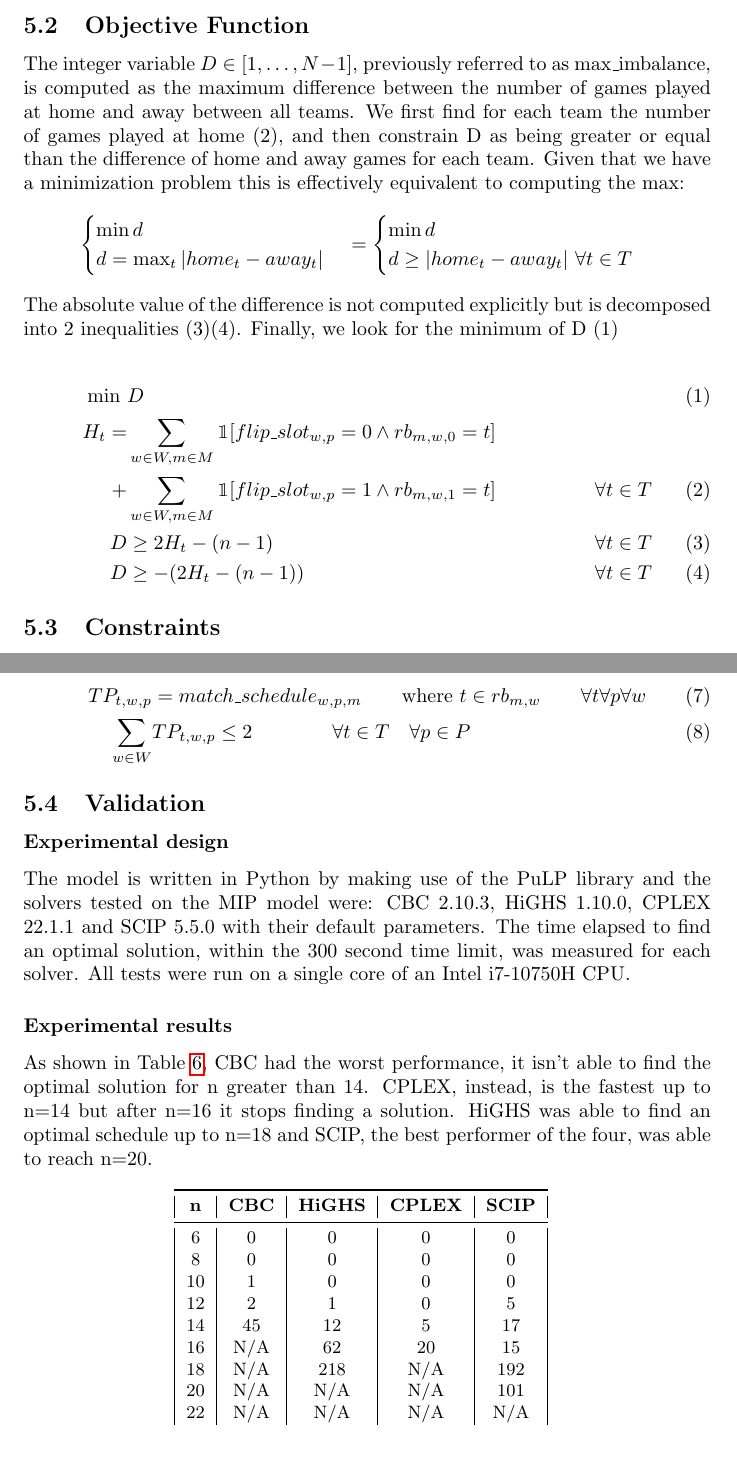
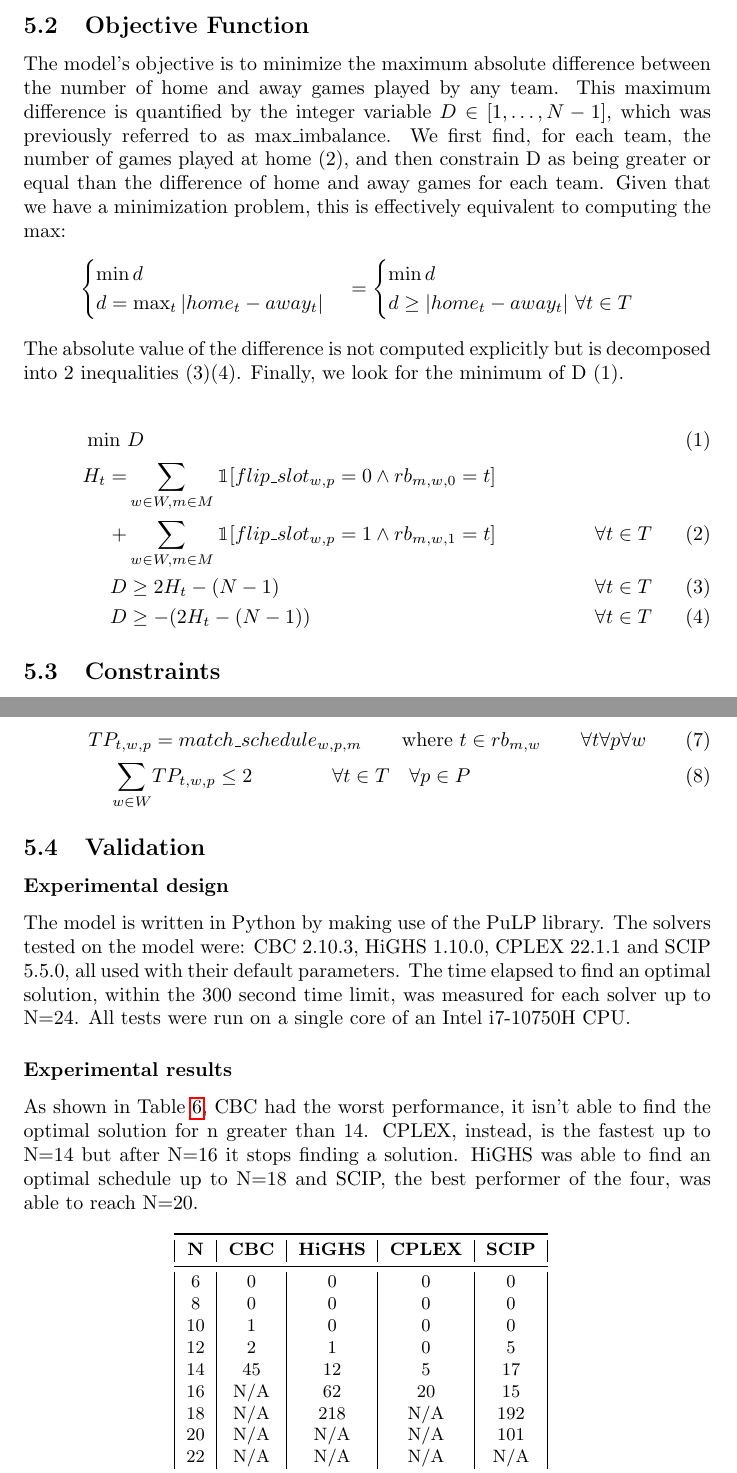
Before and after one commit to giulioPetroz/Sports-Tournament-Scheduling, a LaTeX document (main.tex, which reads sections/MIP.tex): two parts of pages 13 and 14 of 15, joined at a grey line, cut so that both start at the same text, the shorter picture padded with empty space. Compiled offline with pdfLaTeX.

Commit message:
MIP corrections

```diff
--- a/sections/MIP.tex
+++ b/sections/MIP.tex
@@ -33,20 +30,20 @@ determines the total number of home games assigned to team $t$ throughout the to
 
 \subsection{Objective Function}
-The integer variable $D \in [1, \dots, N-1]$, previously referred to as max\_imbalance, is computed as the maximum difference between the number of games played at home and away between all teams. We first find for each team the number of games played at home (2), and then constrain D as being greater or equal than the difference of home and away games for each team. Given that we have a minimization problem this is effectively equivalent to computing the max:
+The model's objective is to minimize the maximum absolute difference between the number of home and away games played by any team. This maximum difference is quantified by the integer variable $D \in [1, \dots, N-1]$, which was previously referred to as $\text{max\_imbalance}$. We first find, for each team, the number of games played at home (2), and then constrain D as being greater or equal than the difference of home and away games for each team. Given that we have a minimization problem, this is effectively equivalent to computing the max:
 $$\begin{cases}
     \min d \\
     d = \max_t |home_t - away_t|
 \end{cases} = \begin{cases}
     \min d \\
     d \geq |home_t - away_t| \ \forall t \in T
-\end{cases}$$The absolute value of the difference is not computed explicitly but is decomposed into 2 inequalities (3)(4). Finally, we look for the minimum of D (1)
+\end{cases}$$The absolute value of the difference is not computed explicitly but is decomposed into 2 inequalities (3)(4). Finally, we look for the minimum of D (1).
 
 \begin{align}
     \min \ &D \\
     H_t =& \sum_{w \in W, m \in M} \mathbbm{1}[flip\_slot_{w,p} = 0 \land rb_{m,w,0} = t] \notag \\
     +& \sum_{w \in W, m \in M} \mathbbm{1}[flip\_slot_{w,p} = 1 \land rb_{m, w,1} = t] \hspace{20px}  && \forall t \in T\\
-    D &\geq 2H_t - (n-1) && \forall t \in T\\
-    D & \geq -(2 H_t - (n-1)) && \forall t \in T
+    D &\geq 2H_t - (N-1) && \forall t \in T\\
+    D & \geq -(2 H_t - (N-1)) && \forall t \in T
 \end{align}
 
 \subsection{Constraints}
@@ -68,10 +65,10 @@ The constraint on teams playing at most twice in the same period is imposed by f
 
 \subsection{Validation}
 \subsubsection*{Experimental design}
-The model is written in Python by making use of the PuLP library and the solvers tested on the MIP model were: CBC 2.10.3, HiGHS 1.10.0, CPLEX 22.1.1 and SCIP 5.5.0 with their default parameters. The time elapsed to find an optimal solution, within the 300 second time limit, was measured for each solver. All tests were run on a single core of an Intel i7-10750H CPU.
+The model is written in Python by making use of the PuLP library. The solvers tested on the model were: CBC 2.10.3, HiGHS 1.10.0, CPLEX 22.1.1 and SCIP 5.5.0, all used with their default parameters. The time elapsed to find an optimal solution, within the 300 second time limit, was measured for each solver up to N=24. All tests were run on a single core of an Intel i7-10750H CPU.
 
 \subsubsection*{Experimental results}
-As shown in Table \ref{table:mip-results}, CBC had the worst performance, it isn't able to find the optimal solution for n greater than 14. CPLEX, instead, is the fastest up to n=14 but after n=16 it stops finding a solution. HiGHS was able to find an optimal schedule up to n=18 and SCIP, the best performer of the four, was able to reach n=20.
+As shown in Table \ref{table:mip-results}, CBC had the worst performance, it isn't able to find the optimal solution for n greater than 14. CPLEX, instead, is the fastest up to N=14 but after N=16 it stops finding a solution. HiGHS was able to find an optimal schedule up to N=18 and SCIP, the best performer of the four, was able to reach N=20.
 
 \begin{table}[htbp]
 \centering
@@ -79,7 +76,7 @@ As shown in Table \ref{table:mip-results}, CBC had the worst performance, it isn
 {%
 \begin{tabular}{|c|c|c|c|c|}
 \toprule
-\textbf{n} & \textbf{CBC} &\textbf{HiGHS} & \textbf{CPLEX} & \textbf{SCIP} \\
+\textbf{N} & \textbf{CBC} &\textbf{HiGHS} & \textbf{CPLEX} & \textbf{SCIP} \\
 \midrule
 6 & 0 & 0 & 0 & 0 \\
 8 & 0 & 0 & 0 & 0 \\
```
Also changed, not shown: sections/MIP.tex (11 more changed lines).
